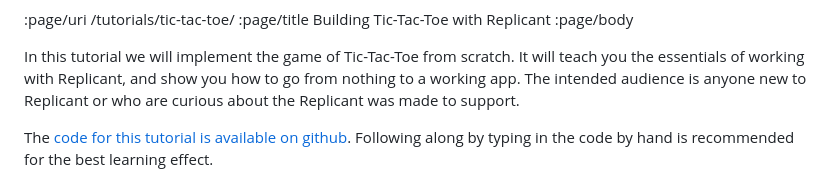
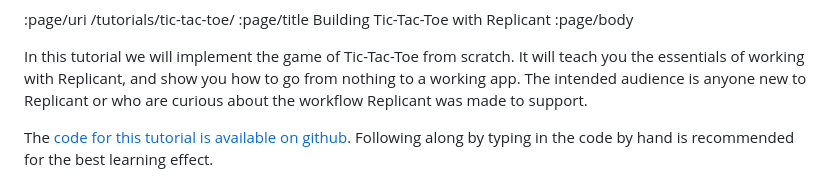
Before and after one commit to cjohansen/replicant-docs, a Markdown page: content/tic-tac-toe.md, the part around the change. Rendered like a GitHub page.

```diff
--- a/content/tic-tac-toe.md
+++ b/content/tic-tac-toe.md
@@ -5,7 +5,7 @@
 In this tutorial we will implement the game of Tic-Tac-Toe from scratch. It will
 teach you the essentials of working with Replicant, and show you how to go from
 nothing to a working app. The intended audience is anyone new to Replicant or
-who are curious about the Replicant was made to support.
+who are curious about the workflow Replicant was made to support.
 
 The [code for this tutorial is available on
 github](https://github.com/cjohansen/replicant-tic-tac-toe). Following along by
```
Also changed, not shown: content/aliases.md (+2 -0 lines), content/i18n-alias.md (added, +322 -0 lines).
